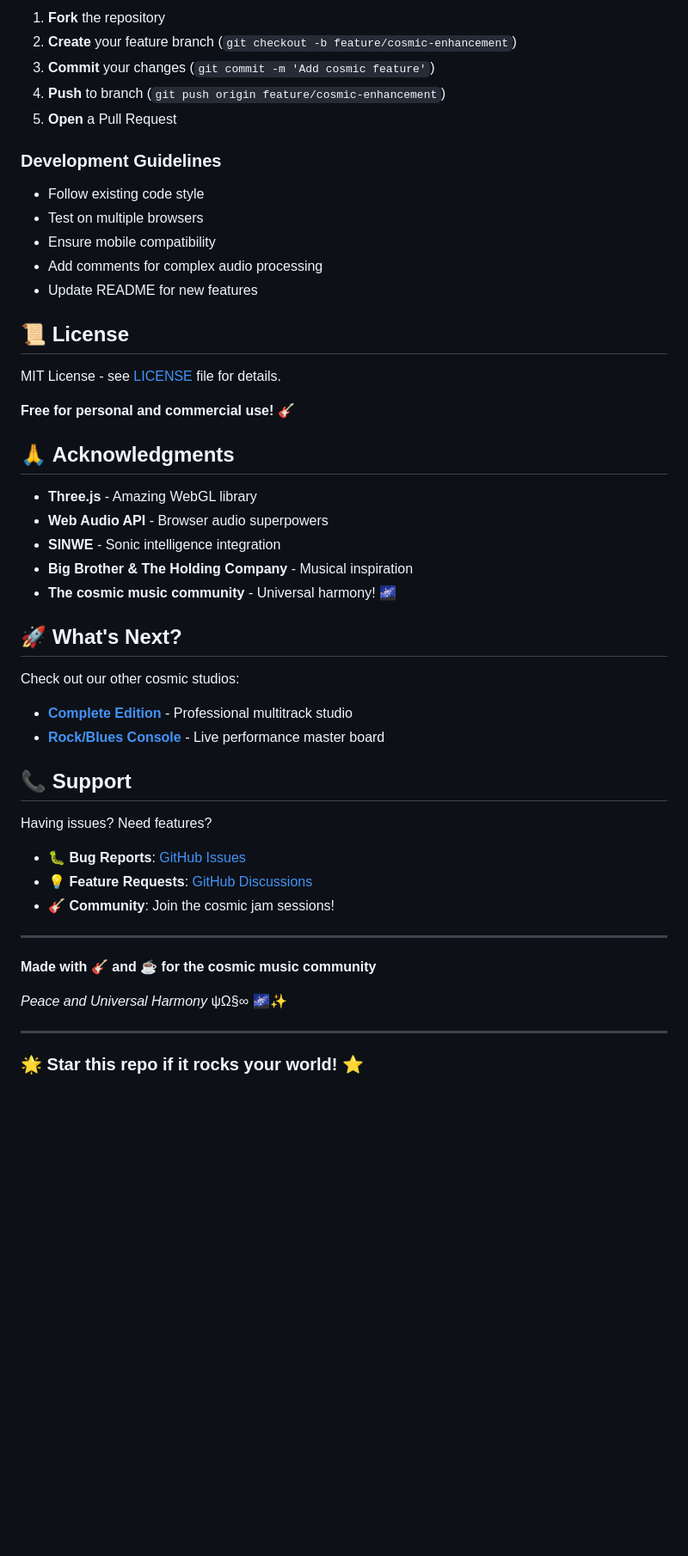
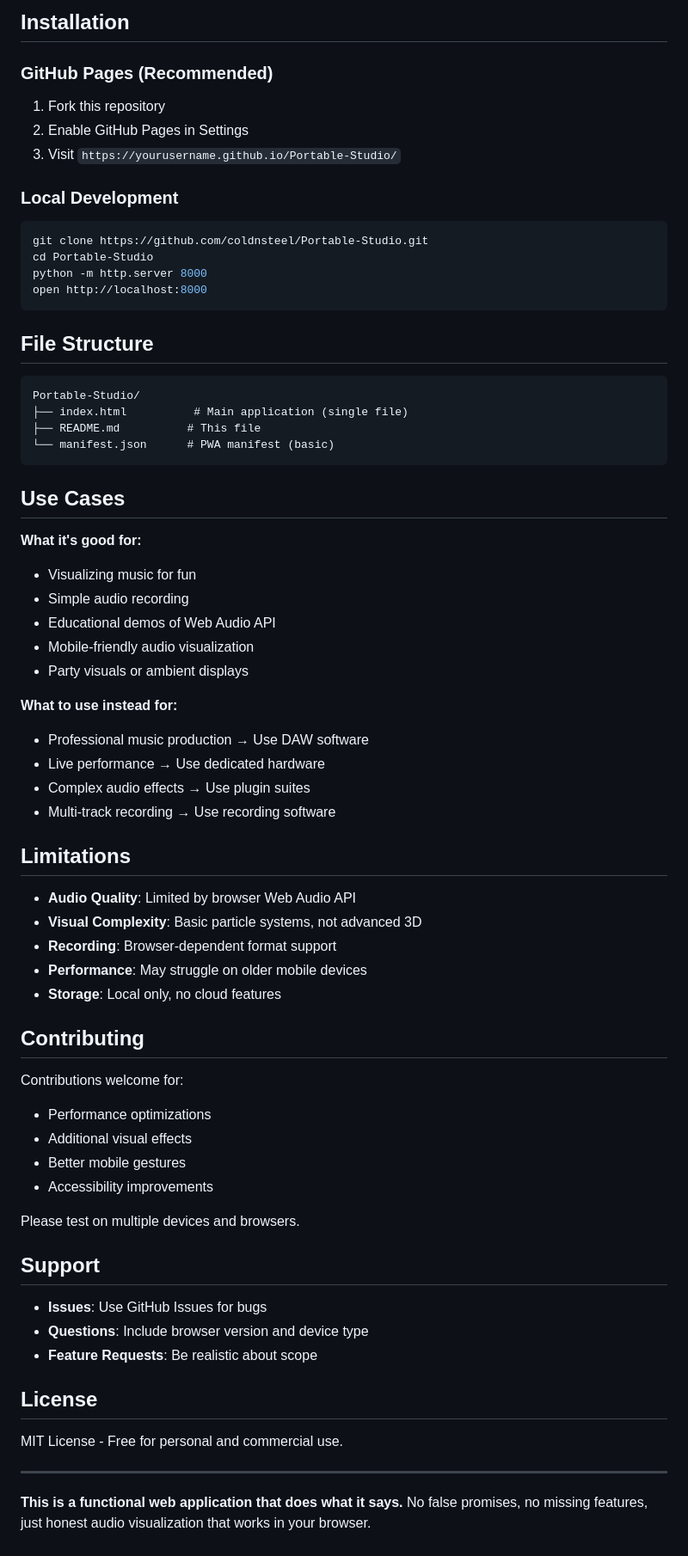
Before and after one commit to coldnsteel/Portable-Studio, a Markdown page: README.md, the part around one of its changes. Shown at 86% size. GitHub-like rendering; blank space fills up the shorter version.

````diff
--- a/README.md
+++ b/README.md
@@ -239,50 +100,70 @@ We welcome cosmic contributions! 🌌
 
-1. **Fork** the repository
-2. **Create** your feature branch (`git checkout -b feature/cosmic-enhancement`)
-3. **Commit** your changes (`git commit -m 'Add cosmic feature'`)
-4. **Push** to branch (`git push origin feature/cosmic-enhancement`)
-5. **Open** a Pull Request
+## Installation
 
-### **Development Guidelines**
-- Follow existing code style
-- Test on multiple browsers
-- Ensure mobile compatibility
-- Add comments for complex audio processing
-- Update README for new features
+### GitHub Pages (Recommended)
+1. Fork this repository
+2. Enable GitHub Pages in Settings
+3. Visit `https://yourusername.github.io/Portable-Studio/`
 
-## 📜 **License**
+### Local Development
+```bash
+git clone https://github.com/coldnsteel/Portable-Studio.git
+cd Portable-Studio
+python -m http.server 8000
+open http://localhost:8000
+```
 
-MIT License - see [LICENSE](LICENSE) file for details.
+## File Structure
+```
+Portable-Studio/
+├── index.html          # Main application (single file)
+├── README.md          # This file
+└── manifest.json      # PWA manifest (basic)
+```
 
-**Free for personal and commercial use!** 🎸
+## Use Cases
 
-## 🙏 **Acknowledgments**
+**What it's good for:**
+- Visualizing music for fun
+- Simple audio recording
+- Educational demos of Web Audio API
+- Mobile-friendly audio visualization
+- Party visuals or ambient displays
 
-- **Three.js** - Amazing WebGL library
-- **Web Audio API** - Browser audio superpowers
-- **SINWE** - Sonic intelligence integration
-- **Big Brother & The Holding Company** - Musical inspiration
-- **The cosmic music community** - Universal harmony! 🌌
+**What to use instead for:**
+- Professional music production → Use DAW software
+- Live performance → Use dedicated hardware
+- Complex audio effects → Use plugin suites
+- Multi-track recording → Use recording software
 
-## 🚀 **What's Next?**
+## Limitations
 
-Check out our other cosmic studios:
-- **[Complete Edition](https://github.com/coldnsteel/complete-personal-home-Kozmic-studio)** - Professional multitrack studio
-- **[Rock/Blues Console](https://github.com/coldnsteel/KozmicRockandBlues-MasterConsole)** - Live performance master board
+- **Audio Quality**: Limited by browser Web Audio API
+- **Visual Complexity**: Basic particle systems, not advanced 3D
+- **Recording**: Browser-dependent format support
+- **Performance**: May struggle on older mobile devices
+- **Storage**: Local only, no cloud features
 
-## 📞 **Support**
+## Contributing
 
-Having issues? Need features?
-- 🐛 **Bug Reports**: [GitHub Issues](https://github.com/coldnsteel/Portable-Studio/issues)
-- 💡 **Feature Requests**: [GitHub Discussions](https://github.com/coldnsteel/Portable-Studio/discussions)
-- 🎸 **Community**: Join the cosmic jam sessions!
+Contributions welcome for:
+- Performance optimizations
+- Additional visual effects
+- Better mobile gestures
+- Accessibility improvements
+
+Please test on multiple devices and browsers.
+
+## Support
+
+- **Issues**: Use GitHub Issues for bugs
+- **Questions**: Include browser version and device type
+- **Feature Requests**: Be realistic about scope
+
+## License
+
+MIT License - Free for personal and commercial use.
 
 ---
 
-**Made with 🎸 and ☕ for the cosmic music community**
-
-*Peace and Universal Harmony* ψΩ§∞ 🌌✨
-
----
-
-### 🌟 **Star this repo if it rocks your world!** ⭐
+**This is a functional web application that does what it says.** No false promises, no missing features, just honest audio visualization that works in your browser.
````
Also changed, not shown: other parts of README.md (+67 -206 lines).
